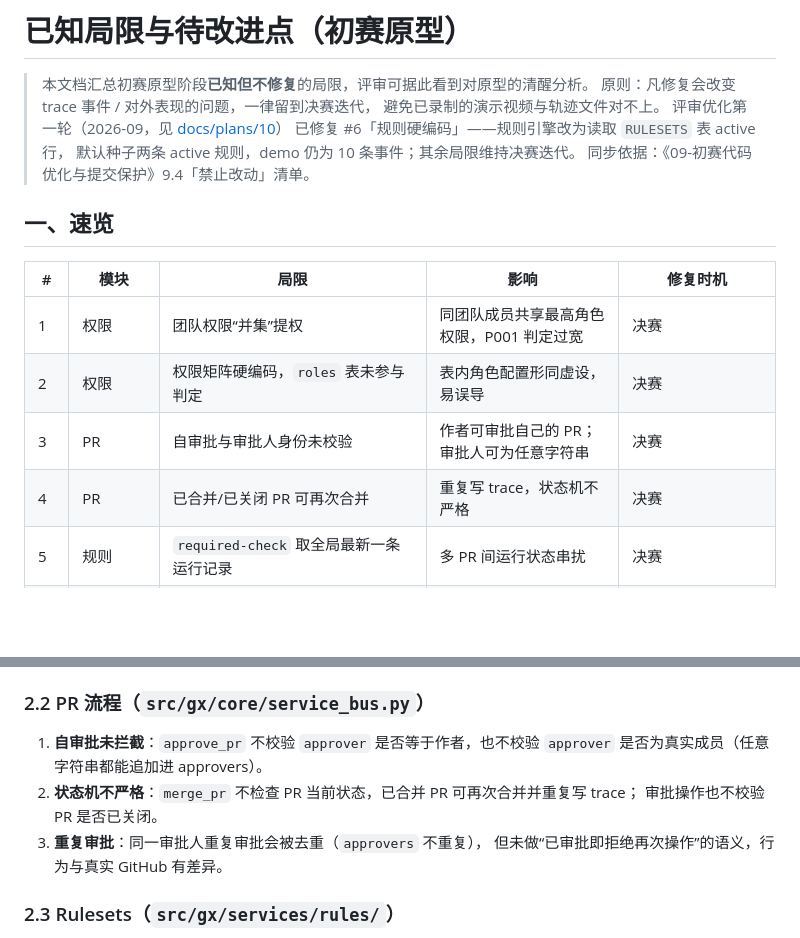
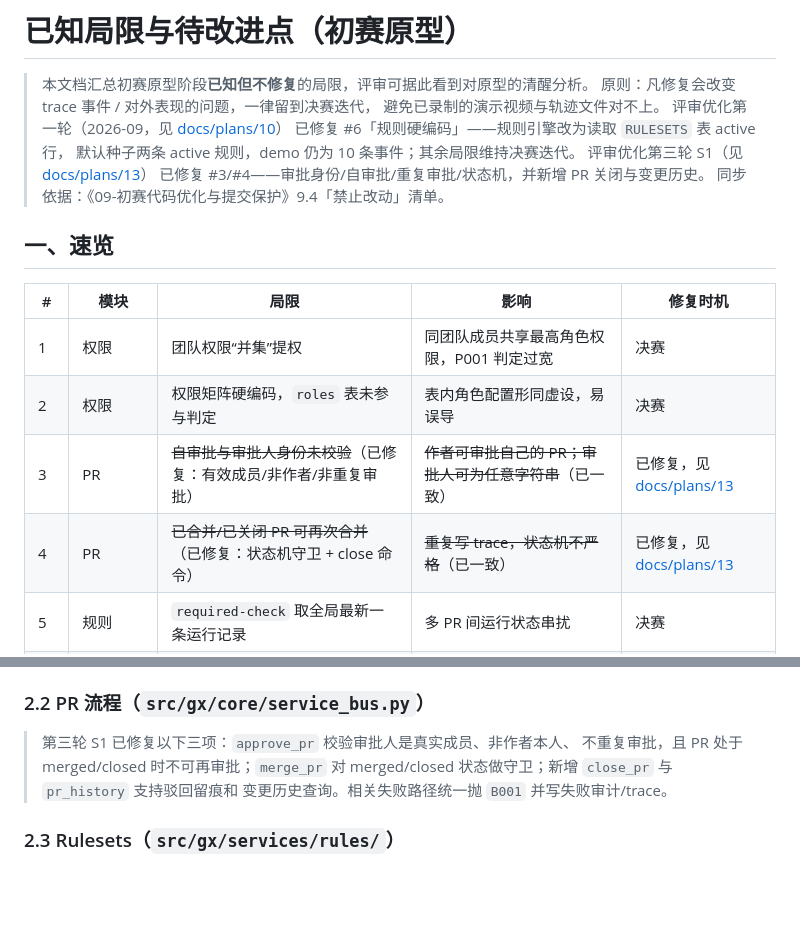
Before and after one commit to LuZhong-Li/gosim-demo-26, a Markdown page: docs/dev/limitation.md, 2 parts joined by grey strips. Rendered like a GitHub page; blank space fills up the shorter version.

```diff
--- a/docs/dev/limitation.md
+++ b/docs/dev/limitation.md
@@ -6,6 +6,8 @@
 > 评审优化第一轮（2026-09，见 [docs/plans/10](../plans/10-评审优化第一轮.md)）
 > 已修复 #6「规则硬编码」——规则引擎改为读取 `RULESETS` 表 active 行，
 > 默认种子两条 active 规则，demo 仍为 10 条事件；其余局限维持决赛迭代。
+> 评审优化第三轮 S1（见 [docs/plans/13](../plans/13-评审优化第三轮.md)）
+> 已修复 #3/#4——审批身份/自审批/重复审批/状态机，并新增 PR 关闭与变更历史。
 > 同步依据：《09-初赛代码优化与提交保护》9.4「禁止改动」清单。
 
 ## 一、速览
@@ -14,8 +16,8 @@
 | --- | --- | --- | --- | --- |
 | 1 | 权限 | 团队权限“并集”提权 | 同团队成员共享最高角色权限，P001 判定过宽 | 决赛 |
 | 2 | 权限 | 权限矩阵硬编码，`roles` 表未参与判定 | 表内角色配置形同虚设，易误导 | 决赛 |
-| 3 | PR | 自审批与审批人身份未校验 | 作者可审批自己的 PR；审批人可为任意字符串 | 决赛 |
-| 4 | PR | 已合并/已关闭 PR 可再次合并 | 重复写 trace，状态机不严格 | 决赛 |
+| 3 | PR | ~~自审批与审批人身份未校验~~（已修复：有效成员/非作者/非重复审批） | ~~作者可审批自己的 PR；审批人可为任意字符串~~（已一致） | 已修复，见 [docs/plans/13](../plans/13-评审优化第三轮.md) |
+| 4 | PR | ~~已合并/已关闭 PR 可再次合并~~（已修复：状态机守卫 + close 命令） | ~~重复写 trace，状态机不严格~~（已一致） | 已修复，见 [docs/plans/13](../plans/13-评审优化第三轮.md) |
 | 5 | 规则 | `required-check` 取全局最新一条运行记录 | 多 PR 间运行状态串扰 | 决赛 |
 | 6 | 规则 | ~~规则硬编码，`rulesets` 表未参与判定~~（已修复：表驱动 + 启用/禁用） | ~~配置表与引擎不一致~~（已一致） | 已修复，见 [docs/plans/10](../plans/10-评审优化第一轮.md) |
 | 7 | 存储 | 每次写操作全量 save()、哈希链反复读整表 | 性能低，仅适合演示规模 | 决赛 |
@@ -40,12 +42,10 @@
 
 ### 2.2 PR 流程（`src/gx/core/service_bus.py`）
 
-1. **自审批未拦截**：`approve_pr` 不校验 `approver` 是否等于作者，也不校验
-   `approver` 是否为真实成员（任意字符串都能追加进 approvers）。
-2. **状态机不严格**：`merge_pr` 不检查 PR 当前状态，已合并 PR 可再次合并并重复写 trace；
-   审批操作也不校验 PR 是否已关闭。
-3. **重复审批**：同一审批人重复审批会被去重（`approvers` 不重复），
-   但未做“已审批即拒绝再次操作”的语义，行为与真实 GitHub 有差异。
+> 第三轮 S1 已修复以下三项：`approve_pr` 校验审批人是真实成员、非作者本人、
+> 不重复审批，且 PR 处于 merged/closed 时不可再审批；`merge_pr` 对
+> merged/closed 状态做守卫；新增 `close_pr` 与 `pr_history` 支持驳回留痕和
+> 变更历史查询。相关失败路径统一抛 `B001` 并写失败审计/trace。
 
 ### 2.3 Rulesets（`src/gx/services/rules/`）
 
```
Also changed, not shown: README.md (+4 -3 lines).
